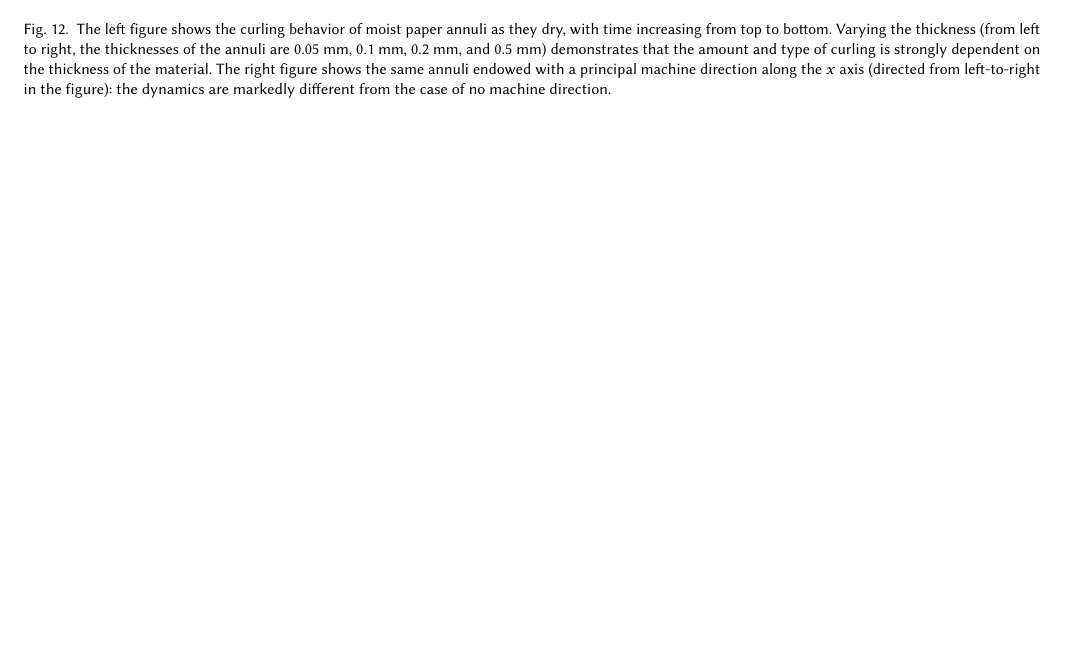
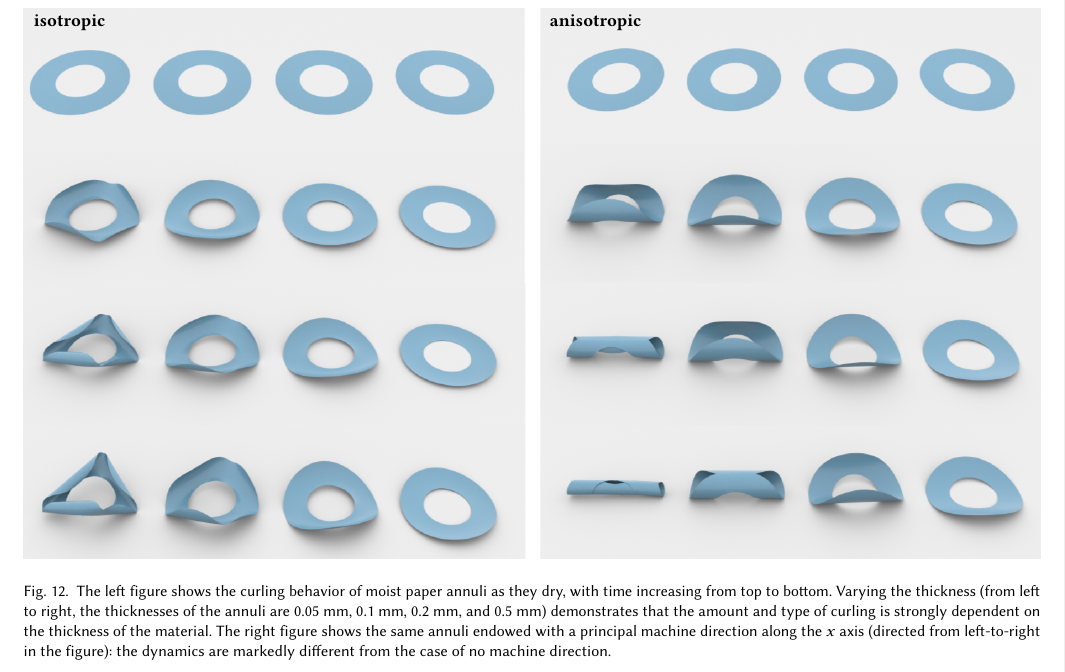
Before and after one commit to hsiaoyu/MoistSim, a LaTeX paper (MoistSim.tex): part of page 13 of 14, cut at the place of the change, the shorter picture padded with empty space. Compiled offline with pdfLaTeX.

Commit message:
Heading on figure 12

```diff
--- a/MoistSim.tex
+++ b/MoistSim.tex
@@ -540,7 +540,11 @@ As mentioned above, when paper is manufactured, paper fibers tend to be arranged
 
 \begin{figure*}[h]
   \centering
-  \includegraphics[width=\textwidth]{Annuli.png}
+  \begin{tikzpicture}
+    \draw (0, 0) node[inner sep=0]  {  \includegraphics[width=\textwidth]{Annuli.png}};
+    \draw (-8.9, 4.6) node[anchor=west] {\textbf{isotropic}};
+    \draw (.2, 4.6) node[anchor=west] {\textbf{anisotropic}};
+\end{tikzpicture}
   \caption{The left figure shows the curling behavior of moist paper annuli as they dry, with time increasing from top to bottom. Varying the thickness (from left to right, the thicknesses of the annuli are 0.05 mm, 0.1 mm, 0.2 mm, and 0.5 mm) demonstrates that the amount and type of curling is strongly dependent on the thickness of the material. The right figure shows the same annuli endowed with a principal machine direction along the $x$ axis (directed from left-to-right in the figure): the dynamics are markedly different from the case of no machine direction. }
   \label{Annuli}
 \end{figure*}
```
